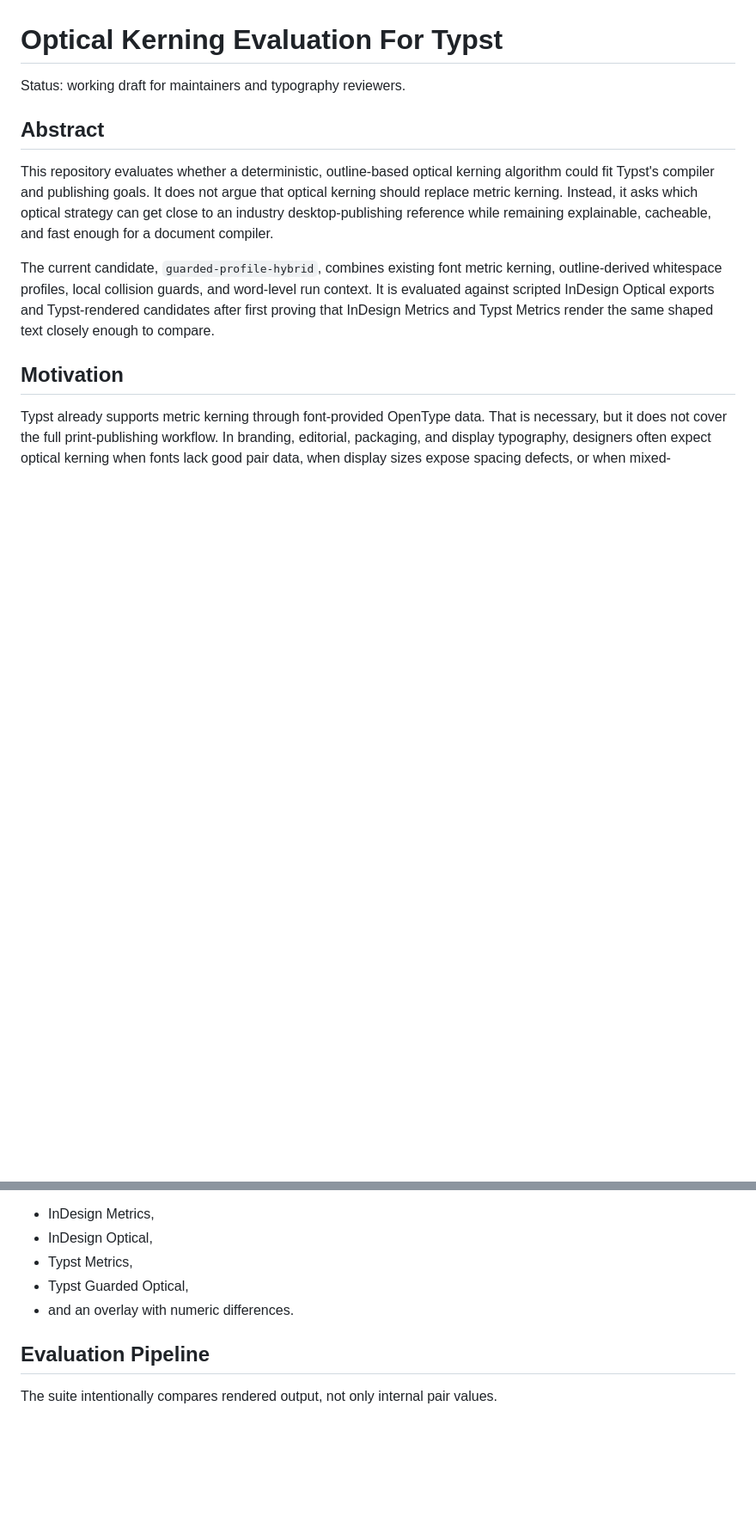
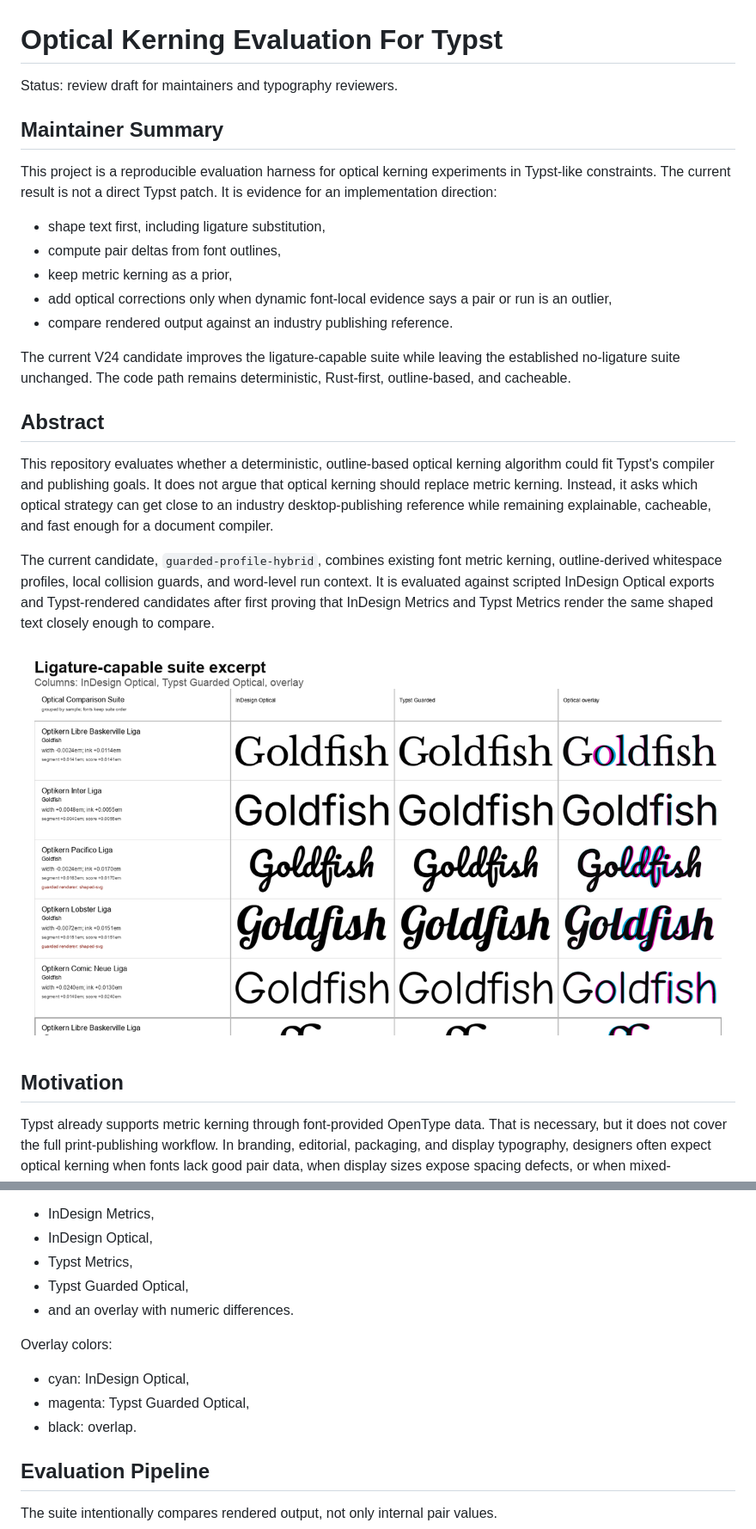
Before and after one commit to Hyperrick/typst-optical-kerning-bench, a Markdown page: docs/typst-optical-kerning-evaluation.md, 2 parts joined by grey strips. Shown: that part at 86% size. Drawn GitHub-style; pictures changed too: docs/figures/v24-ligature-sheet-excerpt.png (added); blank space fills up the shorter version.

```diff
--- a/docs/typst-optical-kerning-evaluation.md
+++ b/docs/typst-optical-kerning-evaluation.md
@@ -1,6 +1,23 @@
 # Optical Kerning Evaluation For Typst
 
-Status: working draft for maintainers and typography reviewers.
+Status: review draft for maintainers and typography reviewers.
+
+## Maintainer Summary
+
+This project is a reproducible evaluation harness for optical kerning
+experiments in Typst-like constraints. The current result is not a direct Typst
+patch. It is evidence for an implementation direction:
+
+- shape text first, including ligature substitution,
+- compute pair deltas from font outlines,
+- keep metric kerning as a prior,
+- add optical corrections only when dynamic font-local evidence says a pair or
+  run is an outlier,
+- compare rendered output against an industry publishing reference.
+
+The current V24 candidate improves the ligature-capable suite while leaving the
+established no-ligature suite unchanged. The code path remains deterministic,
+Rust-first, outline-based, and cacheable.
 
 ## Abstract
 
@@ -15,6 +32,8 @@ kerning, outline-derived whitespace profiles, local collision guards, and
 word-level run context. It is evaluated against scripted InDesign Optical
 exports and Typst-rendered candidates after first proving that InDesign Metrics
 and Typst Metrics render the same shaped text closely enough to compare.
+
+![Ligature-capable suite excerpt](figures/v24-ligature-sheet-excerpt.png)
 
 ## Motivation
 
@@ -51,6 +70,12 @@ proposal becomes much easier to evaluate when examples show:
 - Typst Guarded Optical,
 - and an overlay with numeric differences.
 
+Overlay colors:
+
+- cyan: InDesign Optical,
+- magenta: Typst Guarded Optical,
+- black: overlap.
+
 ## Evaluation Pipeline
 
 The suite intentionally compares rendered output, not only internal pair values.
```
Also changed, not shown: other parts of docs/typst-optical-kerning-evaluation.md (+35 -0 lines), docs/figures/v24-eb-total-no-ligature-control.png (added), docs/figures/v24-libre-final-ligature.png (added), docs/figures/v24-no-ligature-sheet-excerpt.png (added).
